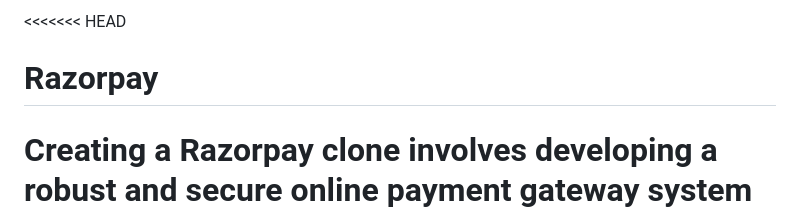
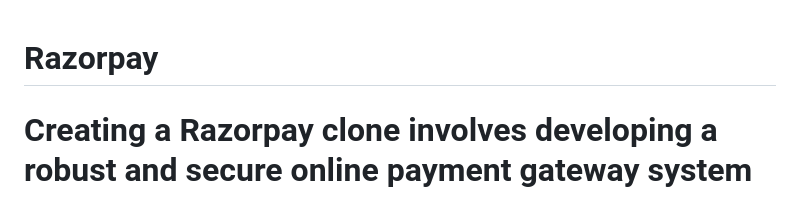
Before and after one commit to dibendughosal/Razorpay, a Markdown page: README.md, the part around the change. Drawn GitHub-style.

Commit message:
add readme files by TechWolf

```diff
--- a/README.md
+++ b/README.md
@@ -1,4 +1,3 @@
-<<<<<<< HEAD
 # Razorpay
 Creating a Razorpay clone involves developing a robust and secure online payment gateway system that allows businesses to accept, process, and manage payments efficiently.
 =======
```
